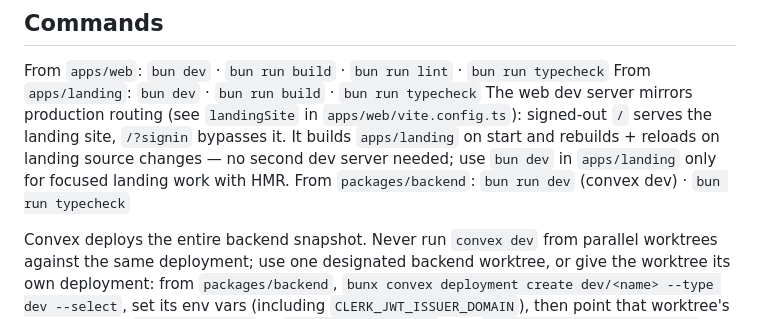
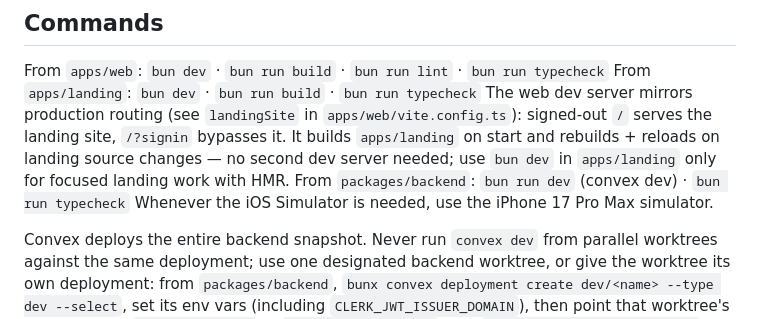
Before and after one commit to IBS27/drft, a Markdown page: AGENTS.md, the part around the change. Drawn GitHub-style.

Commit message:
Document the preferred iOS Simulator device

```diff
--- a/AGENTS.md
+++ b/AGENTS.md
@@ -16,6 +16,7 @@ From `apps/web`: `bun dev` · `bun run build` · `bun run lint` · `bun run type
 From `apps/landing`: `bun dev` · `bun run build` · `bun run typecheck`
 The web dev server mirrors production routing (see `landingSite` in `apps/web/vite.config.ts`): signed-out `/` serves the landing site, `/?signin` bypasses it. It builds `apps/landing` on start and rebuilds + reloads on landing source changes — no second dev server needed; use `bun dev` in `apps/landing` only for focused landing work with HMR.
 From `packages/backend`: `bun run dev` (convex dev) · `bun run typecheck`
+Whenever the iOS Simulator is needed, use the iPhone 17 Pro Max simulator.
 
 Convex deploys the entire backend snapshot. Never run `convex dev` from parallel worktrees against the same deployment; use one designated backend worktree, or give the worktree its own deployment: from `packages/backend`, `bunx convex deployment create dev/<name> --type dev --select`, set its env vars (including `CLERK_JWT_ISSUER_DOMAIN`), then point that worktree's clients at it — `VITE_CONVEX_URL` in `apps/web/.env.local`, and `ConvexService.deploymentUrl` for iOS Debug builds.
 
```
